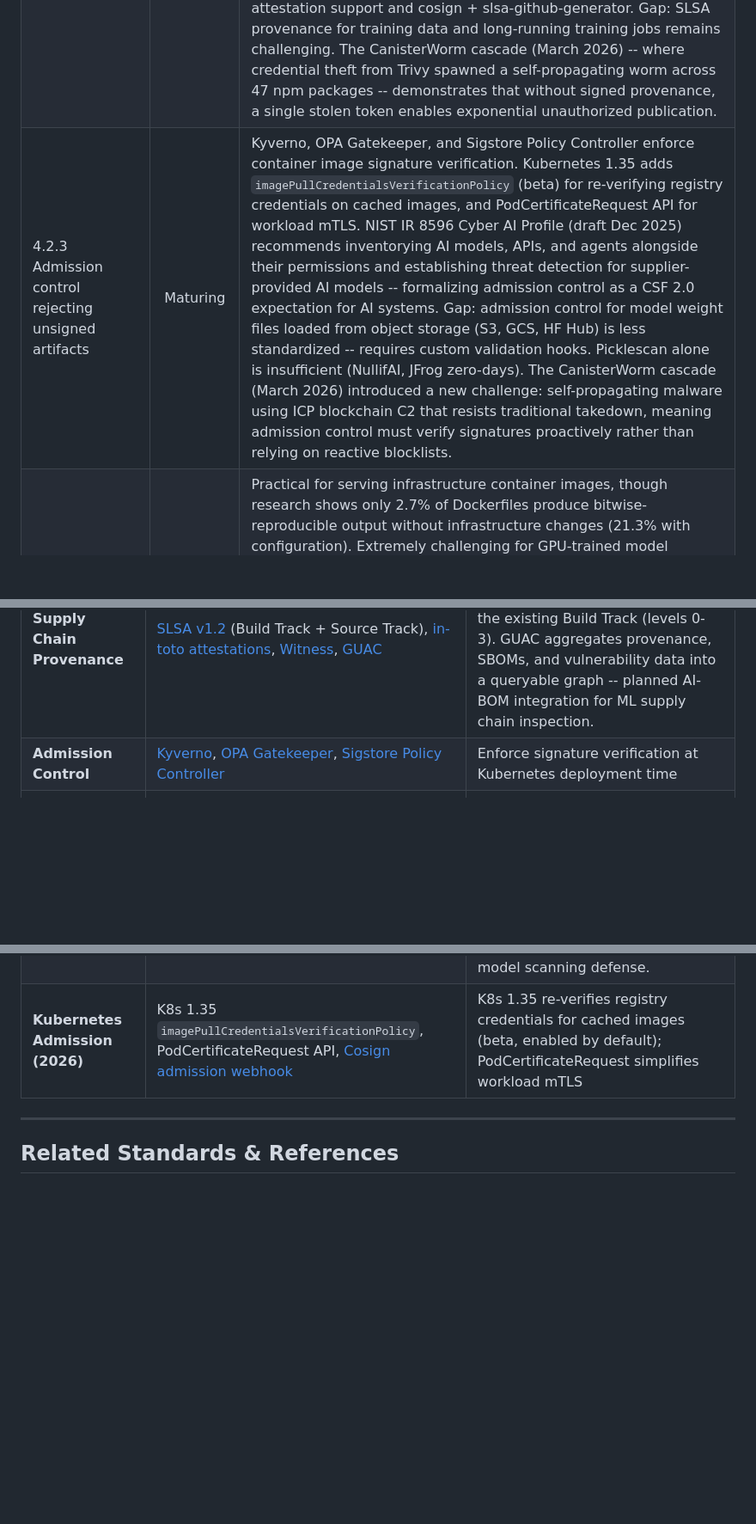
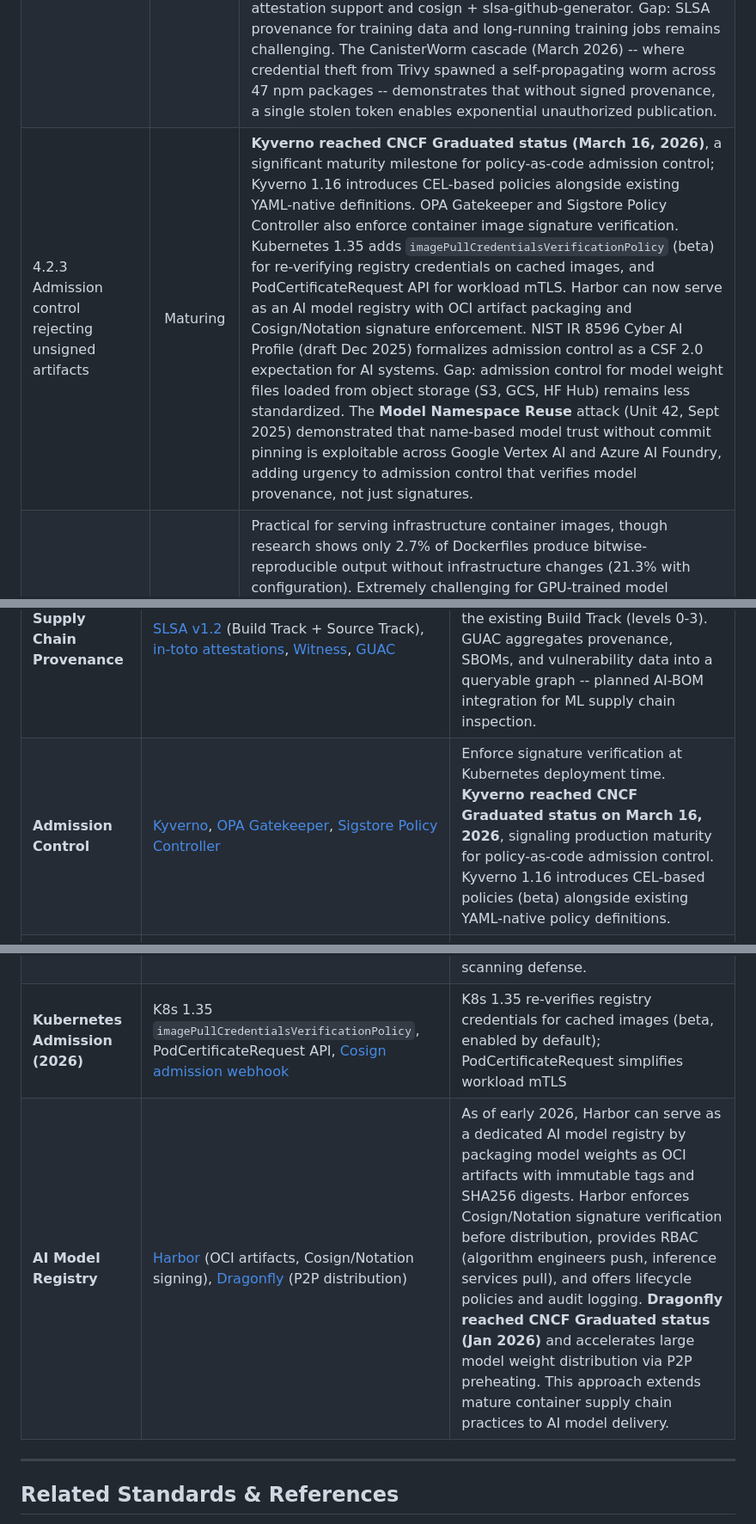
Before and after one commit to z4l1nux/AISVSwise, a Markdown page: wiki/C04-02-Secure-Build-Deployment.md, 3 parts joined by grey strips. Shown at 86% size. Rendered like a GitHub page; blank space fills up the shorter version.

```diff
--- a/wiki/C04-02-Secure-Build-Deployment.md
+++ b/wiki/C04-02-Secure-Build-Deployment.md
@@ -25,7 +25,7 @@ Ensure cryptographic integrity and supply chain security through reproducible bu
 |-------------|:---:|-------|
 | 4.2.1 Automated builds with SBOM | Mature | CI/CD automation is standard. CycloneDX 1.7 ML-BOM and SPDX 3.0.1 AI/Dataset profiles provide AI-specific SBOM formats. OWASP AIBOM Generator produces CycloneDX output from HF model references. The AIBoMGen platform (Jan 2026) demonstrates automated AIBOM generation during training with in-toto attestations. The EU Cyber Resilience Act now legally mandates SBOM generation (vulnerability reporting from Sept 2026, full compliance by Dec 2027). Gap: only 21% of orgs have complete dependency visibility (Datadog DevSecOps 2026), and the CanisterWorm cascade (March 2026) showed that a single compromised CI/CD tool can spawn self-propagating malware across 47+ npm packages -- SBOM tracking is essential but insufficient without signature verification. |
 | 4.2.2 Cryptographic signing with provenance | Mature | Sigstore/cosign for containers is production-ready. OpenSSF Model Signing (OMS) now has real-world adoption: NVIDIA signs all NGC catalog models and Google's Kaggle signs models automatically during upload using OIDC-backed keyless Sigstore. The **model-signing v1.0 CLI** (April 2025) makes this accessible via `pip install model-signing` with integrations for Kaggle, HuggingFace, TensorFlow, and PyTorch. The Coalition for Secure AI (CoSAI) now positions model signing as critical enterprise infrastructure. **SLSA v1.2** (Nov 2025) adds a Source Track alongside the Build Track, extending provenance to source code authoring and review. SLSA Level 2 is achievable in an afternoon with GitHub's built-in attestation support and cosign + slsa-github-generator. Gap: SLSA provenance for training data and long-running training jobs remains challenging. The CanisterWorm cascade (March 2026) -- where credential theft from Trivy spawned a self-propagating worm across 47 npm packages -- demonstrates that without signed provenance, a single stolen token enables exponential unauthorized publication. |
-| 4.2.3 Admission control rejecting unsigned artifacts | Maturing | Kyverno, OPA Gatekeeper, and Sigstore Policy Controller enforce container image signature verification. Kubernetes 1.35 adds `imagePullCredentialsVerificationPolicy` (beta) for re-verifying registry credentials on cached images, and PodCertificateRequest API for workload mTLS. NIST IR 8596 Cyber AI Profile (draft Dec 2025) recommends inventorying AI models, APIs, and agents alongside their permissions and establishing threat detection for supplier-provided AI models -- formalizing admission control as a CSF 2.0 expectation for AI systems. Gap: admission control for model weight files loaded from object storage (S3, GCS, HF Hub) is less standardized -- requires custom validation hooks. Picklescan alone is insufficient (NullifAI, JFrog zero-days). The CanisterWorm cascade (March 2026) introduced a new challenge: self-propagating malware using ICP blockchain C2 that resists traditional takedown, meaning admission control must verify signatures proactively rather than relying on reactive blocklists. |
+| 4.2.3 Admission control rejecting unsigned artifacts | Maturing | **Kyverno reached CNCF Graduated status (March 16, 2026)**, a significant maturity milestone for policy-as-code admission control; Kyverno 1.16 introduces CEL-based policies alongside existing YAML-native definitions. OPA Gatekeeper and Sigstore Policy Controller also enforce container image signature verification. Kubernetes 1.35 adds `imagePullCredentialsVerificationPolicy` (beta) for re-verifying registry credentials on cached images, and PodCertificateRequest API for workload mTLS. Harbor can now serve as an AI model registry with OCI artifact packaging and Cosign/Notation signature enforcement. NIST IR 8596 Cyber AI Profile (draft Dec 2025) formalizes admission control as a CSF 2.0 expectation for AI systems. Gap: admission control for model weight files loaded from object storage (S3, GCS, HF Hub) remains less standardized. The **Model Namespace Reuse** attack (Unit 42, Sept 2025) demonstrated that name-based model trust without commit pinning is exploitable across Google Vertex AI and Azure AI Foundry, adding urgency to admission control that verifies model provenance, not just signatures. |
 | 4.2.4 Reproducible builds | Emerging | Practical for serving infrastructure container images, though research shows only 2.7% of Dockerfiles produce bitwise-reproducible output without infrastructure changes (21.3% with configuration). Extremely challenging for GPU-trained model weights due to floating-point non-determinism. `torch.use_deterministic_algorithms(True)` helps but has performance penalties. The CI/CD attack surface continues to expand in both scope and sophistication: the CanisterWorm cascade (March 2026) demonstrated a new escalation pattern where a single compromised CI/CD tool (Trivy) spawned a self-propagating npm worm across 47 packages using ICP blockchain C2 -- the first documented use of decentralized smart contracts for malware command infrastructure, making takedown significantly harder than traditional C2 servers. This incident chained hackerbot-claw's autonomous scanning, TeamPCP's credential theft, tag hijacking, IDE extension compromise, and now ecosystem-wide worm propagation into a single sustained campaign spanning February-March 2026. Hermetic builds, pinned dependencies, tag immutability, network egress monitoring, and atomic credential rotation are all required layers. GitHub Actions now supports organization-level SHA pinning enforcement (Aug 2025), which would have mitigated the initial tag hijacking entry point. |
 
 ### Cross-Chapter Links
@@ -67,9 +68,10 @@ Ensure cryptographic integrity and supply chain security through reproducible bu
 | **Artifact Signing** | [Sigstore](https://www.sigstore.dev/) (cosign, Fulcio, Rekor), [OpenSSF Model Signing (OMS)](https://openssf.org/blog/2025/06/25/an-introduction-to-the-openssf-model-signing-oms-specification/), [model-signing v1.0](https://blog.sigstore.dev/model-transparency-v1.0/) (`pip install model-signing`), [in-toto](https://in-toto.io/) | OMS is purpose-built for ML models; production adoption at NVIDIA NGC and Google Kaggle. The model-signing v1.0 CLI (April 2025) provides sign+verify commands with integrations for Kaggle, HuggingFace, TensorFlow, and PyTorch, supporting keyless OIDC, PKI, and self-signed certificate backends. |
 | **Supply Chain Provenance** | [SLSA v1.2](https://slsa.dev/) (Build Track + Source Track), [in-toto attestations](https://in-toto.io/), [Witness](https://witness.dev/), [GUAC](https://guac.sh/) | SLSA v1.2 (Nov 2025) adds a Source Track covering source code authoring/review threats alongside the existing Build Track (levels 0-3). GUAC aggregates provenance, SBOMs, and vulnerability data into a queryable graph -- planned AI-BOM integration for ML supply chain inspection. |
-| **Admission Control** | [Kyverno](https://kyverno.io/), [OPA Gatekeeper](https://open-policy-agent.github.io/gatekeeper/), [Sigstore Policy Controller](https://docs.sigstore.dev/policy-controller/overview/) | Enforce signature verification at Kubernetes deployment time |
+| **Admission Control** | [Kyverno](https://kyverno.io/), [OPA Gatekeeper](https://open-policy-agent.github.io/gatekeeper/), [Sigstore Policy Controller](https://docs.sigstore.dev/policy-controller/overview/) | Enforce signature verification at Kubernetes deployment time. **Kyverno reached CNCF Graduated status on March 16, 2026**, signaling production maturity for policy-as-code admission control. Kyverno 1.16 introduces CEL-based policies (beta) alongside existing YAML-native policy definitions. |
 | **Model Serving (with security features)** | [Seldon Core](https://www.seldon.io/) (Istio mTLS, JWT auth), [BentoML](https://www.bentoml.com/) (structured APIs, Docker packaging), [NVIDIA Triton](https://developer.nvidia.com/triton-inference-server) (GPU-optimized), [KServe](https://kserve.github.io/) | Seldon + Istio provides automatic mTLS and JWT-based request authentication |
 | **Pipeline Security Scanning** | [OpenSSF Scorecard](https://securityscorecards.dev/), [StepSecurity Harden-Runner](https://www.stepsecurity.io/), [Picklescan](https://github.com/mmaitre314/picklescan) (limited -- see evasion incidents), [GitHub Actions SHA pinning policy](https://github.blog/changelog/2025-08-15-github-actions-policy-now-supports-blocking-and-sha-pinning-actions/) | Scorecard assesses CI/CD security posture; Harden-Runner provides network egress monitoring and workflow static analysis. GitHub Actions org-level SHA pinning enforcement (Aug 2025) auto-rejects workflows using mutable tags. Picklescan insufficient as sole model scanning defense. |
 | **Kubernetes Admission (2026)** | K8s 1.35 `imagePullCredentialsVerificationPolicy`, PodCertificateRequest API, [Cosign admission webhook](https://edu.chainguard.dev/open-source/sigstore/cosign/how-to-sign-an-sbom-with-cosign/) | K8s 1.35 re-verifies registry credentials for cached images (beta, enabled by default); PodCertificateRequest simplifies workload mTLS |
+| **AI Model Registry** | [Harbor](https://goharbor.io/) (OCI artifacts, Cosign/Notation signing), [Dragonfly](https://d7y.io/) (P2P distribution) | As of early 2026, Harbor can serve as a dedicated AI model registry by packaging model weights as OCI artifacts with immutable tags and SHA256 digests. Harbor enforces Cosign/Notation signature verification before distribution, provides RBAC (algorithm engineers push, inference services pull), and offers lifecycle policies and audit logging. **Dragonfly reached CNCF Graduated status (Jan 2026)** and accelerates large model weight distribution via P2P preheating. This approach extends mature container supply chain practices to AI model delivery. |
 
 ---
 
```
Also changed, not shown: other parts of wiki/C04-02-Secure-Build-Deployment.md (+9 -2 lines).
